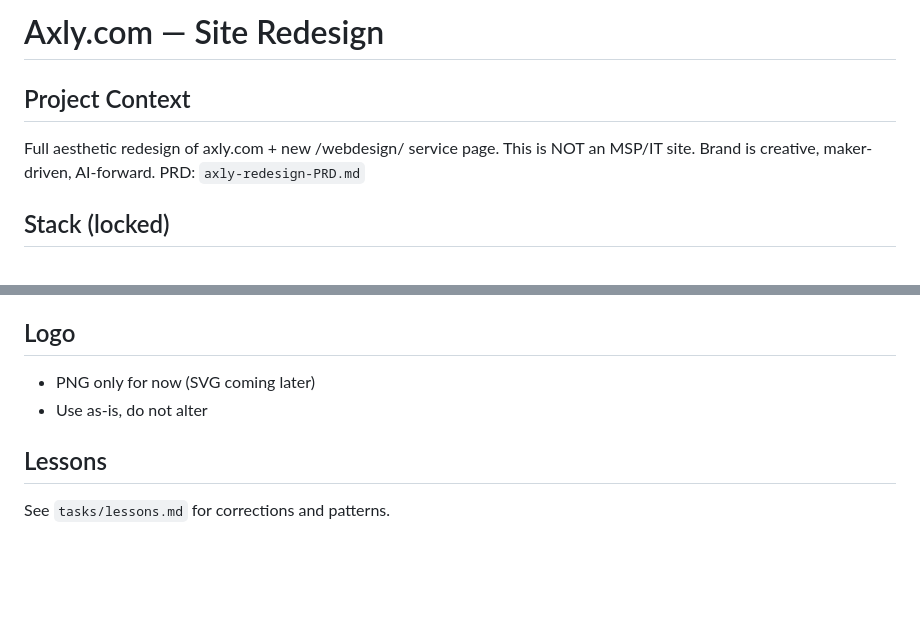
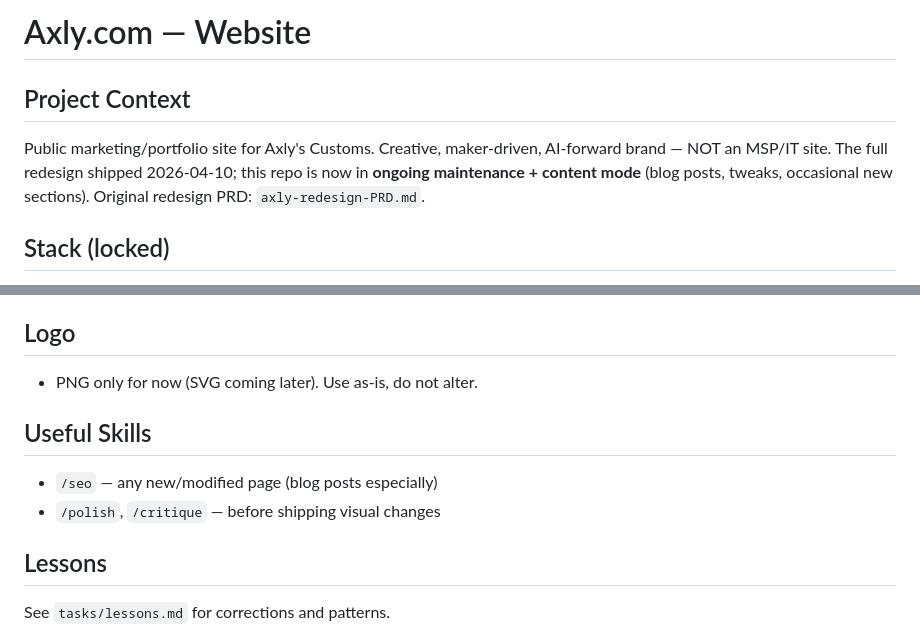
Before and after one commit to Brinven/axly-site, a Markdown page: CLAUDE.md, 2 parts joined by grey strips. GitHub-like rendering; blank space fills up the shorter version.

```diff
--- a/CLAUDE.md
+++ b/CLAUDE.md
@@ -1,9 +1,7 @@
-# Axly.com — Site Redesign
+# Axly.com — Website
 
 ## Project Context
-Full aesthetic redesign of axly.com + new /webdesign/ service page.
-This is NOT an MSP/IT site. Brand is creative, maker-driven, AI-forward.
-PRD: `axly-redesign-PRD.md`
+Public marketing/portfolio site for Axly's Customs. Creative, maker-driven, AI-forward brand — NOT an MSP/IT site. The full redesign shipped 2026-04-10; this repo is now in **ongoing maintenance + content mode** (blog posts, tweaks, occasional new sections). Original redesign PRD: `axly-redesign-PRD.md`.
 
 ## Stack (locked)
 - **HTML / CSS / JS** — no frameworks, no build steps
@@ -78,7 +79,10 @@ Don't duplicate across stores. Skip anything reachable via `git log`.
 
 ## Logo
-- PNG only for now (SVG coming later)
-- Use as-is, do not alter
+- PNG only for now (SVG coming later). Use as-is, do not alter.
+
+## Useful Skills
+- `/seo` — any new/modified page (blog posts especially)
+- `/polish`, `/critique` — before shipping visual changes
 
 ## Lessons
 See `tasks/lessons.md` for corrections and patterns.
```
Also changed, not shown: other parts of CLAUDE.md (+48 -45 lines).
